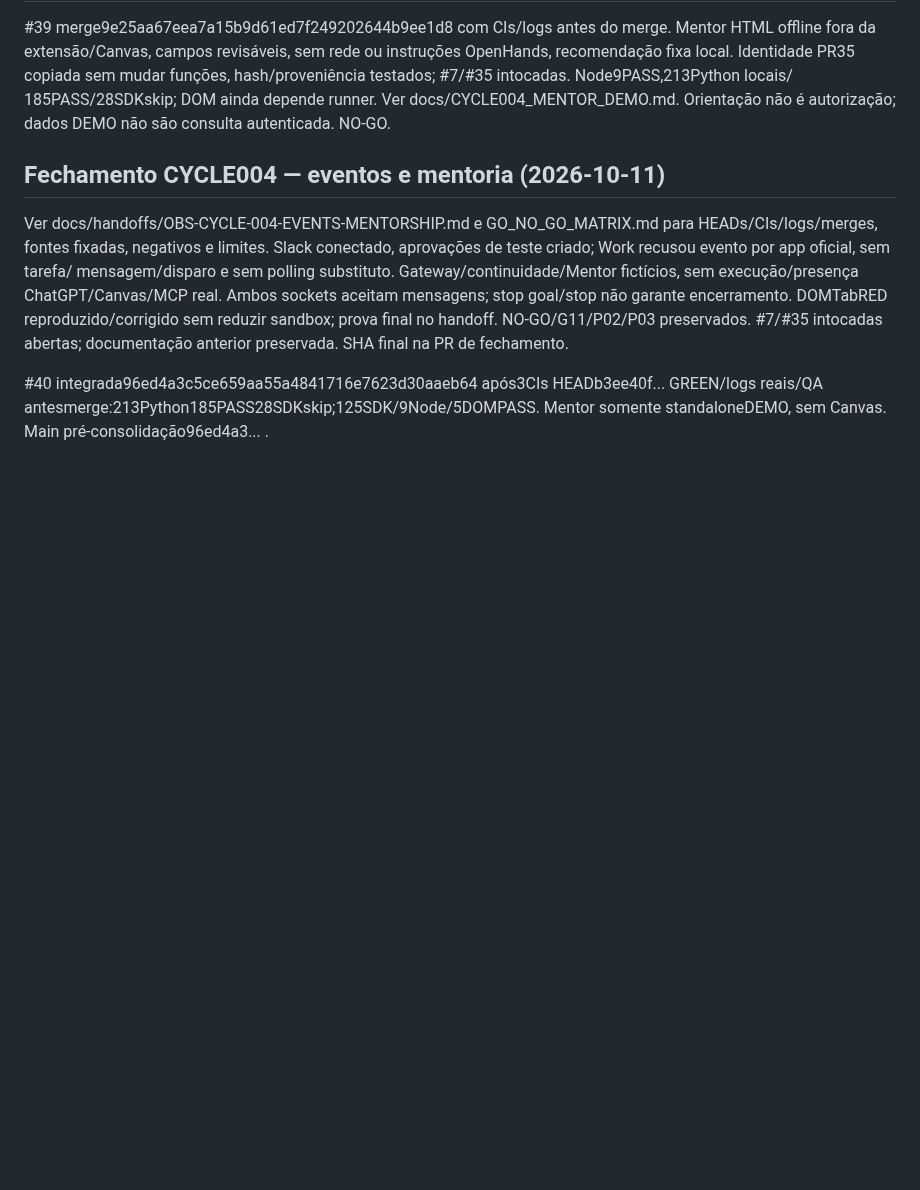
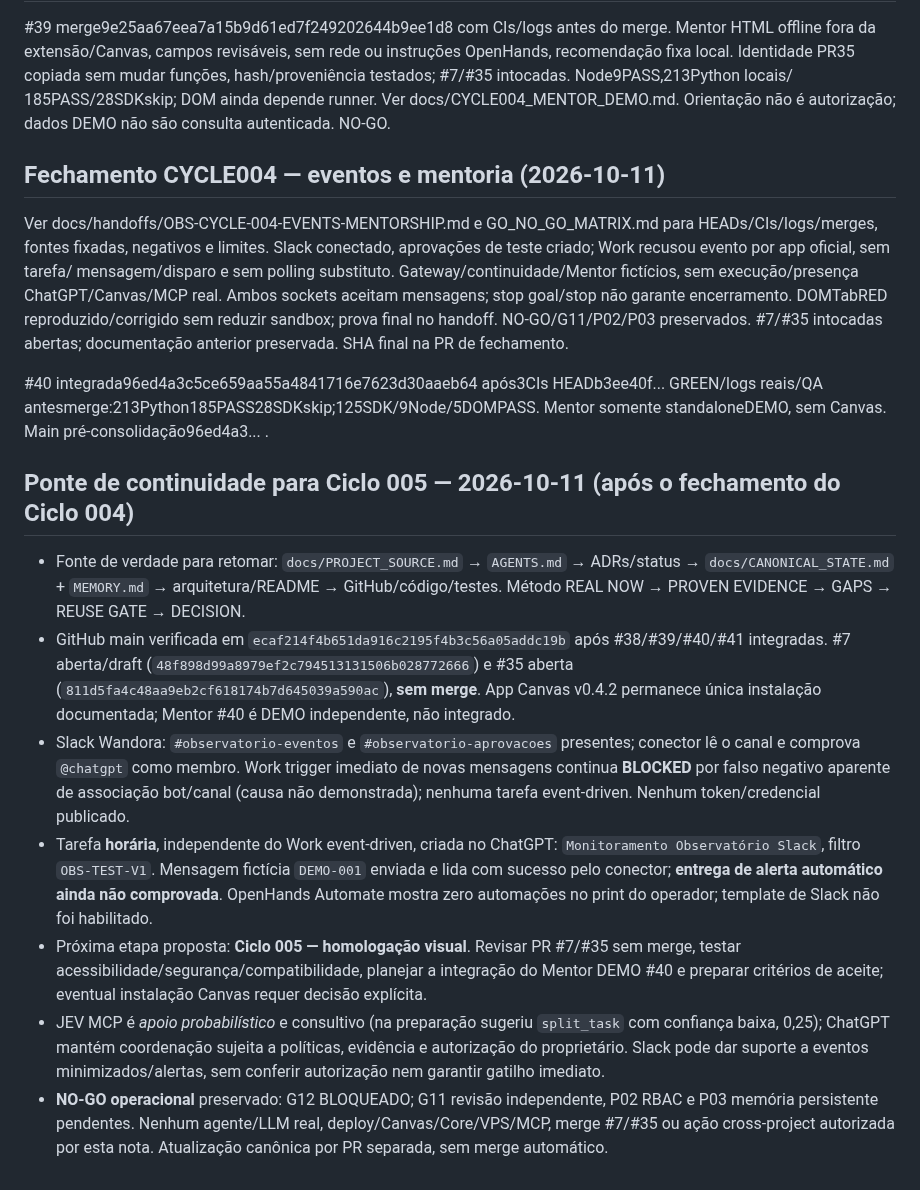
Before and after one commit to OARANHA/observatorio-agents-openhands, a Markdown page: MEMORY.md, the part around the change. Drawn GitHub-style; blank space fills up the shorter version.

Commit message:
docs: memorizar estado Slack JEV e retomada do ciclo 005

```diff
--- a/MEMORY.md
+++ b/MEMORY.md
@@ -494,3 +494,13 @@ intocadas abertas; documentação anterior preservada. SHA final na PR de fecham
 #40 integrada96ed4a3c5ce659aa55a4841716e7623d30aaeb64 após3CIs HEADb3ee40f...
 GREEN/logs reais/QA antesmerge:213Python185PASS28SDKskip;125SDK/9Node/5DOMPASS.
 Mentor somente standaloneDEMO, sem Canvas. Main pré-consolidação96ed4a3... .
+
+## Ponte de continuidade para Ciclo 005 — 2026-10-11 (após o fechamento do Ciclo 004)
+
+- Fonte de verdade para retomar: `docs/PROJECT_SOURCE.md` → `AGENTS.md` → ADRs/status → `docs/CANONICAL_STATE.md` + `MEMORY.md` → arquitetura/README → GitHub/código/testes. Método REAL NOW → PROVEN EVIDENCE → GAPS → REUSE GATE → DECISION.
+- GitHub main verificada em `ecaf214f4b651da916c2195f4b3c56a05addc19b` após #38/#39/#40/#41 integradas. #7 aberta/draft (`48f898d99a8979ef2c794513131506b028772666`) e #35 aberta (`811d5fa4c48aa9eb2cf618174b7d645039a590ac`), **sem merge**. App Canvas v0.4.2 permanece única instalação documentada; Mentor #40 é DEMO independente, não integrado.
+- Slack Wandora: `#observatorio-eventos` e `#observatorio-aprovacoes` presentes; conector lê o canal e comprova `@chatgpt` como membro. Work trigger imediato de novas mensagens continua **BLOCKED** por falso negativo aparente de associação bot/canal (causa não demonstrada); nenhuma tarefa event-driven. Nenhum token/credencial publicado.
+- Tarefa **horária**, independente do Work event-driven, criada no ChatGPT: `Monitoramento Observatório Slack`, filtro `OBS-TEST-V1`. Mensagem fictícia `DEMO-001` enviada e lida com sucesso pelo conector; **entrega de alerta automático ainda não comprovada**. OpenHands Automate mostra zero automações no print do operador; template de Slack não foi habilitado.
+- Próxima etapa proposta: **Ciclo 005 — homologação visual**. Revisar PR #7/#35 sem merge, testar acessibilidade/segurança/compatibilidade, planejar a integração do Mentor DEMO #40 e preparar critérios de aceite; eventual instalação Canvas requer decisão explícita.
+- JEV MCP é *apoio probabilístico* e consultivo (na preparação sugeriu `split_task` com confiança baixa, 0,25); ChatGPT mantém coordenação sujeita a políticas, evidência e autorização do proprietário. Slack pode dar suporte a eventos minimizados/alertas, sem conferir autorização nem garantir gatilho imediato.
+- **NO-GO operacional** preservado: G12 BLOQUEADO; G11 revisão independente, P02 RBAC e P03 memória persistente pendentes. Nenhum agente/LLM real, deploy/Canvas/Core/VPS/MCP, merge #7/#35 ou ação cross-project autorizada por esta nota. Atualização canônica por PR separada, sem merge automático.
```
